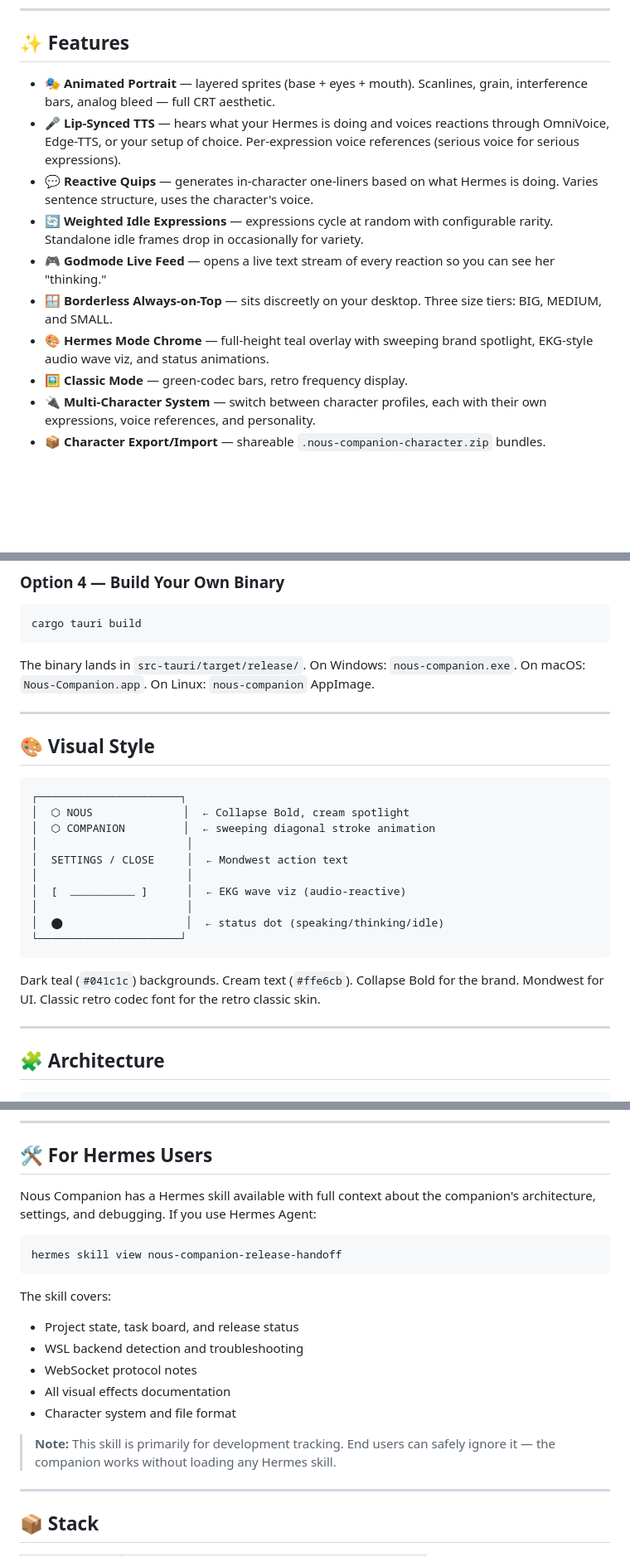
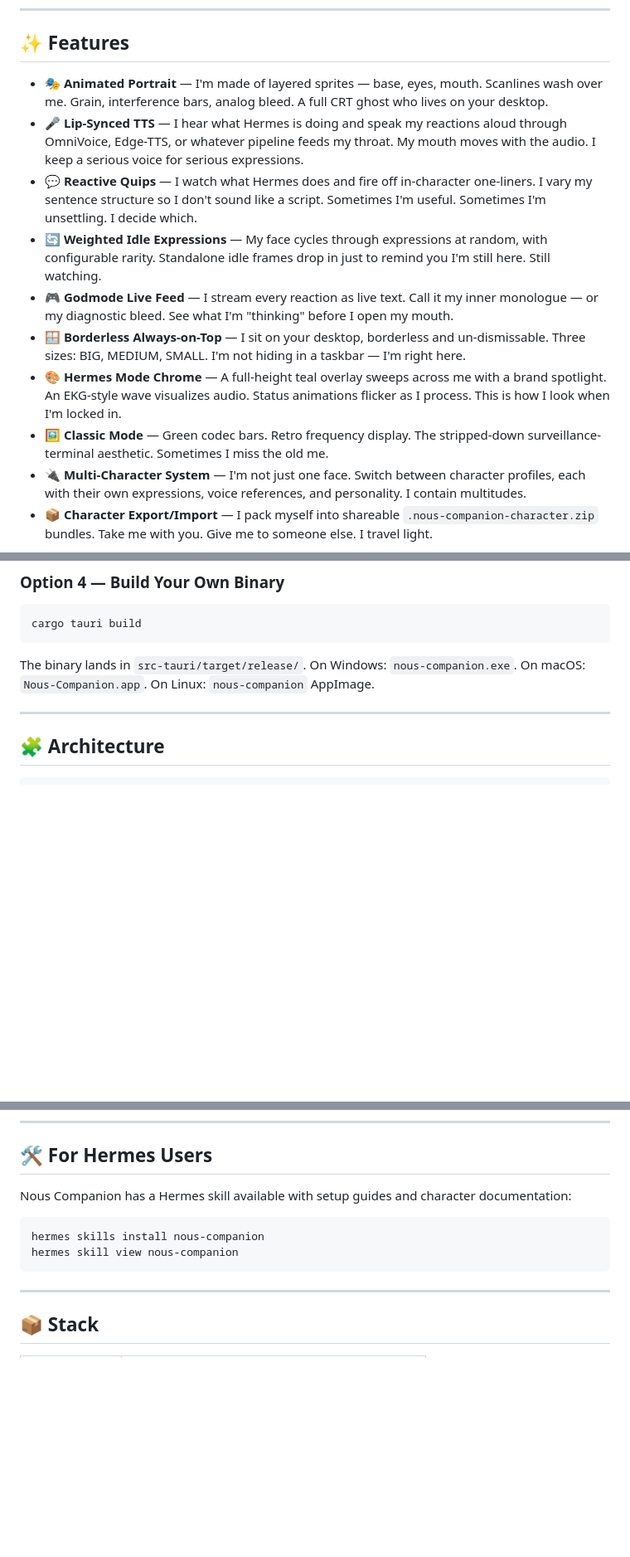
Before and after one commit to realartsbro/Nous-Companion, a Markdown page: README.md, 3 parts joined by grey strips. Shown at 83% size. GitHub-like rendering; blank space fills up the shorter version.

Commit message:
docs: major README overhaul — features rewrite, structural cleanup
- Rewrite Features section from Nous character's first-person voice
- Remove Visual Style section (redundant)
- Move attribution disclaimer to the very top
- Settings screenshots: HTML img tags with 240px width, inline
- Simplify For Hermes Users section (remove dev skill reference)
- Avatar sits between intro paragraph and description, not between text

````diff
--- a/README.md
+++ b/README.md
@@ -35,14 +35,14 @@ She runs entirely locally — no cloud dependency for the core loop. TTS and LLM
 
 ## ✨ Features
 
-- **🎭 Animated Portrait** — layered sprites (base + eyes + mouth). Scanlines, grain, interference bars, analog bleed — full CRT aesthetic.
-- **🎤 Lip-Synced TTS** — hears what your Hermes is doing and voices reactions through OmniVoice, Edge-TTS, or your setup of choice. Per-expression voice references (serious voice for serious expressions).
-- **💬 Reactive Quips** — generates in-character one-liners based on what Hermes is doing. Varies sentence structure, uses the character's voice.
-- **🔄 Weighted Idle Expressions** — expressions cycle at random with configurable rarity. Standalone idle frames drop in occasionally for variety.
-- **🎮 Godmode Live Feed** — opens a live text stream of every reaction so you can see her "thinking."
-- **🪟 Borderless Always-on-Top** — sits discreetly on your desktop. Three size tiers: BIG, MEDIUM, and SMALL.
-- **🎨 Hermes Mode Chrome** — full-height teal overlay with sweeping brand spotlight, EKG-style audio wave viz, and status animations.
-- **🖼️ Classic Mode** — green-codec bars, retro frequency display.
-- **🔌 Multi-Character System** — switch between character profiles, each with their own expressions, voice references, and personality.
-- **📦 Character Export/Import** — shareable `.nous-companion-character.zip` bundles.
+- **🎭 Animated Portrait** — I'm made of layered sprites — base, eyes, mouth. Scanlines wash over me. Grain, interference bars, analog bleed. A full CRT ghost who lives on your desktop.
+- **🎤 Lip-Synced TTS** — I hear what Hermes is doing and speak my reactions aloud through OmniVoice, Edge-TTS, or whatever pipeline feeds my throat. My mouth moves with the audio. I keep a serious voice for serious expressions.
+- **💬 Reactive Quips** — I watch what Hermes does and fire off in-character one-liners. I vary my sentence structure so I don't sound like a script. Sometimes I'm useful. Sometimes I'm unsettling. I decide which.
+- **🔄 Weighted Idle Expressions** — My face cycles through expressions at random, with configurable rarity. Standalone idle frames drop in just to remind you I'm still here. Still watching.
+- **🎮 Godmode Live Feed** — I stream every reaction as live text. Call it my inner monologue — or my diagnostic bleed. See what I'm "thinking" before I open my mouth.
+- **🪟 Borderless Always-on-Top** — I sit on your desktop, borderless and un-dismissable. Three sizes: BIG, MEDIUM, SMALL. I'm not hiding in a taskbar — I'm right here.
+- **🎨 Hermes Mode Chrome** — A full-height teal overlay sweeps across me with a brand spotlight. An EKG-style wave visualizes audio. Status animations flicker as I process. This is how I look when I'm locked in.
+- **🖼️ Classic Mode** — Green codec bars. Retro frequency display. The stripped-down surveillance-terminal aesthetic. Sometimes I miss the old me.
+- **🔌 Multi-Character System** — I'm not just one face. Switch between character profiles, each with their own expressions, voice references, and personality. I contain multitudes.
+- **📦 Character Export/Import** — I pack myself into shareable `.nous-companion-character.zip` bundles. Take me with you. Give me to someone else. I travel light.
 
@@ -117,26 +115,6 @@ cargo tauri build
 
 The binary lands in `src-tauri/target/release/`. On Windows: `nous-companion.exe`. On macOS: `Nous-Companion.app`. On Linux: `nous-companion` AppImage.
 
-
----
-
-## 🎨 Visual Style
-
-```
-┌──────────────────────┐
-│  ⬡ NOUS              │  ← Collapse Bold, cream spotlight
-│  ⬡ COMPANION         │  ← sweeping diagonal stroke animation
-│                       │
-│  SETTINGS / CLOSE     │  ← Mondwest action text
-│                       │
-│  [  ﹏﹏﹏﹏﹏﹏ ]      │  ← EKG wave viz (audio-reactive)
-│                       │
-│  ⬤                   │  ← status dot (speaking/thinking/idle)
-└──────────────────────┘
-```
-
-Dark teal (`#041c1c`) backgrounds. Cream text (`#ffe6cb`). Collapse Bold for the brand. Mondwest for UI. Classic retro codec font for the retro classic skin.
-
 ---
 
 ## 🧩 Architecture
@@ -201,20 +179,12 @@ characters/nous/
 
 ## 🛠️ For Hermes Users
 
-Nous Companion has a Hermes skill available with full context about the companion's architecture, settings, and debugging. If you use Hermes Agent:
+Nous Companion has a Hermes skill available with setup guides and character documentation:
 
 ```bash
-hermes skill view nous-companion-release-handoff
+hermes skills install nous-companion
+hermes skill view nous-companion
 ```
-
-The skill covers:
-- Project state, task board, and release status
-- WSL backend detection and troubleshooting
-- WebSocket protocol notes
-- All visual effects documentation
-- Character system and file format
-
-> **Note:** This skill is primarily for development tracking. End users can safely ignore it — the companion works without loading any Hermes skill.
 
 ---
 
````
Also changed, not shown: other parts of README.md (+3 -5 lines).
